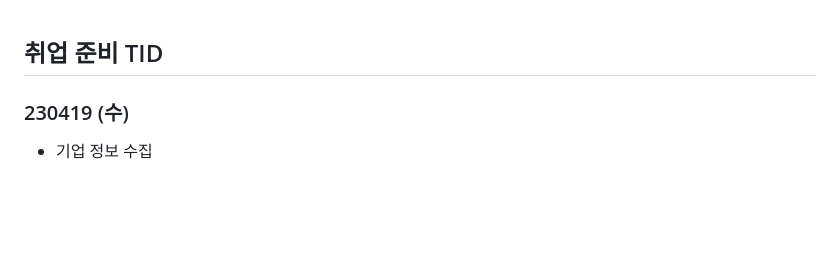
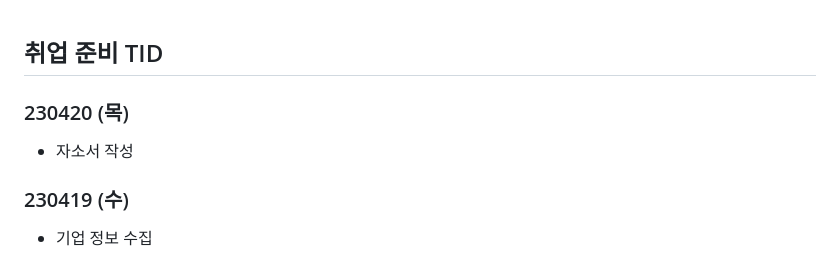
Before and after one commit to Suhwan-Im/TIL, a Markdown page: 13. 취업준비 기간/[취업 준비 TID].md, the part around the change. GitHub-like rendering; blank space fills up the shorter version.

Commit message:
updating_230420

```diff
--- a/13. 취업준비 기간/[취업 준비 TID].md
+++ b/13. 취업준비 기간/[취업 준비 TID].md
@@ -1,4 +1,10 @@
 ## 취업 준비 TID
+
+
+
+### 230420 (목)
+
+- 자소서 작성
 
 
 
```
